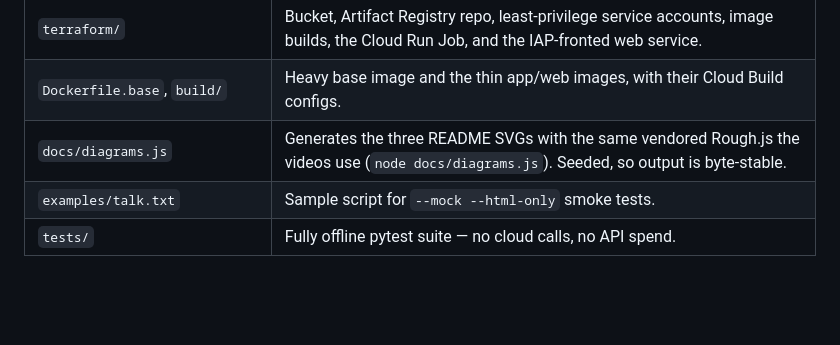
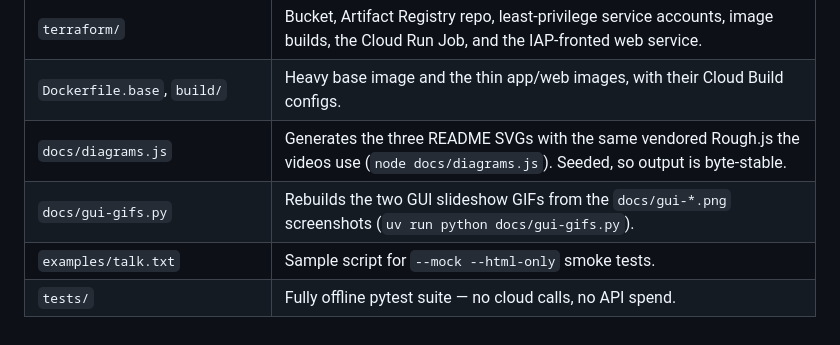
Before and after one commit to richardhe-fundamenta/practical-gcp-examples, a Markdown page: script-to-video-generator/README.md, the part around the change. Drawn GitHub-style; blank space fills up the shorter version.

Commit message:
docs: list the GIF builder in the file guide
Co-Authored-By: Claude Opus 5 (1M context) <noreply@anthropic.com>

```diff
--- a/script-to-video-generator/README.md
+++ b/script-to-video-generator/README.md
@@ -238,5 +238,6 @@ about it.
 | `terraform/` | Bucket, Artifact Registry repo, least-privilege service accounts, image builds, the Cloud Run Job, and the IAP-fronted web service. |
 | `Dockerfile.base`, `build/` | Heavy base image and the thin app/web images, with their Cloud Build configs. |
 | `docs/diagrams.js` | Generates the three README SVGs with the same vendored Rough.js the videos use (`node docs/diagrams.js`). Seeded, so output is byte-stable. |
+| `docs/gui-gifs.py` | Rebuilds the two GUI slideshow GIFs from the `docs/gui-*.png` screenshots (`uv run python docs/gui-gifs.py`). |
 | `examples/talk.txt` | Sample script for `--mock --html-only` smoke tests. |
 | `tests/` | Fully offline pytest suite — no cloud calls, no API spend. |
```
